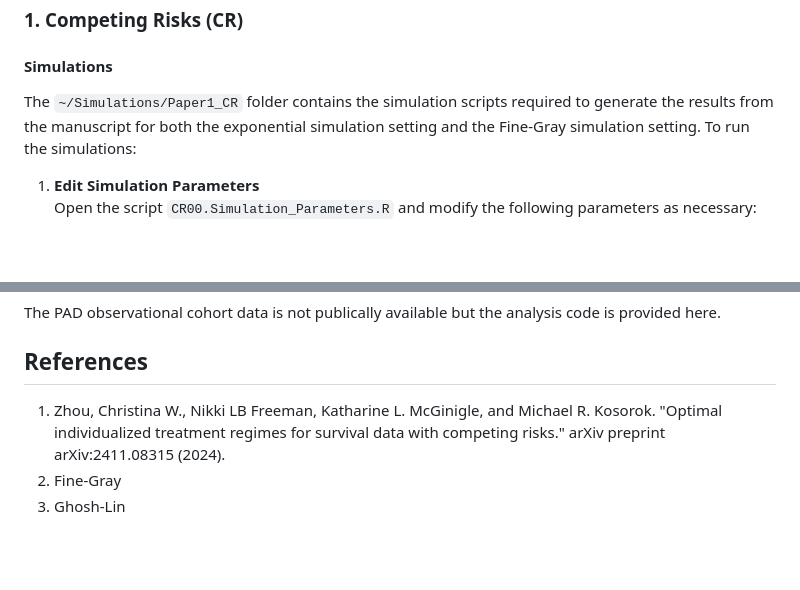
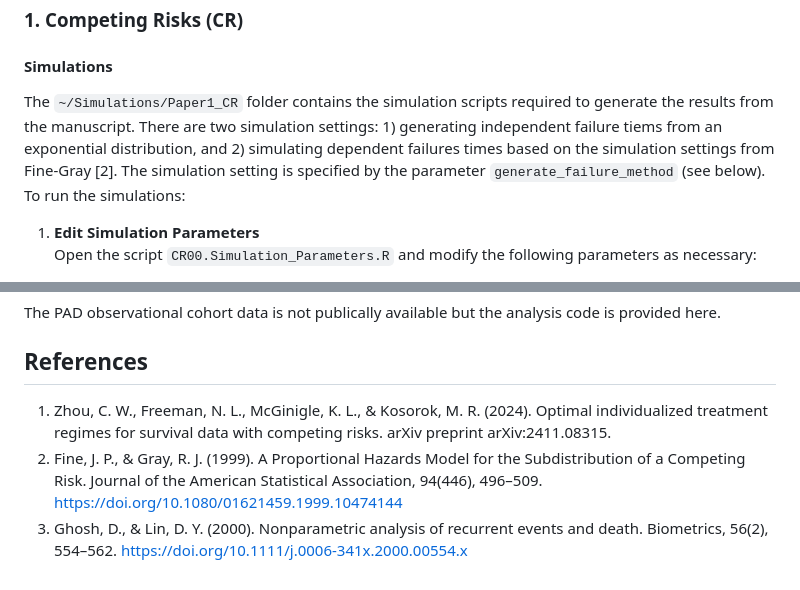
Before and after one commit to cwzhou/Analyses, a Markdown page: README.md, 2 parts joined by grey strips. GitHub-like rendering; blank space fills up the shorter version.

```diff
--- a/README.md
+++ b/README.md
@@ -56,7 +56,7 @@ This repository contains two main folders: `~/Simulations` and `~/RDA`. These fo
 ### 1. Competing Risks (CR)
 #### Simulations
 
-The `~/Simulations/Paper1_CR` folder contains the simulation scripts required to generate the results from the manuscript for both the exponential simulation setting and the Fine-Gray simulation setting. To run the simulations:
+The `~/Simulations/Paper1_CR` folder contains the simulation scripts required to generate the results from the manuscript. There are two simulation settings: 1) generating independent failure tiems from an exponential distribution, and 2) simulating dependent failures times based on the simulation settings from Fine-Gray [2]. The simulation setting is specified by the parameter `generate_failure_method` (see below). To run the simulations:
 
 1. **Edit Simulation Parameters**
    Open the script `CR00.Simulation_Parameters.R` and modify the following parameters as necessary:
@@ -121,6 +121,6 @@ For specific jobs, run CR01.Simulation_Run.R.
 The PAD observational cohort data is not publically available but the analysis code is provided here.
 
 ## References
-1. Zhou, Christina W., Nikki LB Freeman, Katharine L. McGinigle, and Michael R. Kosorok. "Optimal individualized treatment regimes for survival data with competing risks." arXiv preprint arXiv:2411.08315 (2024).
-2. Fine-Gray
-3. Ghosh-Lin
+1. Zhou, C. W., Freeman, N. L., McGinigle, K. L., & Kosorok, M. R. (2024). Optimal individualized treatment regimes for survival data with competing risks. arXiv preprint arXiv:2411.08315.
+2. Fine, J. P., & Gray, R. J. (1999). A Proportional Hazards Model for the Subdistribution of a Competing Risk. Journal of the American Statistical Association, 94(446), 496–509. https://doi.org/10.1080/01621459.1999.10474144
+3. Ghosh, D., & Lin, D. Y. (2000). Nonparametric analysis of recurrent events and death. Biometrics, 56(2), 554–562. https://doi.org/10.1111/j.0006-341x.2000.00554.x
```
